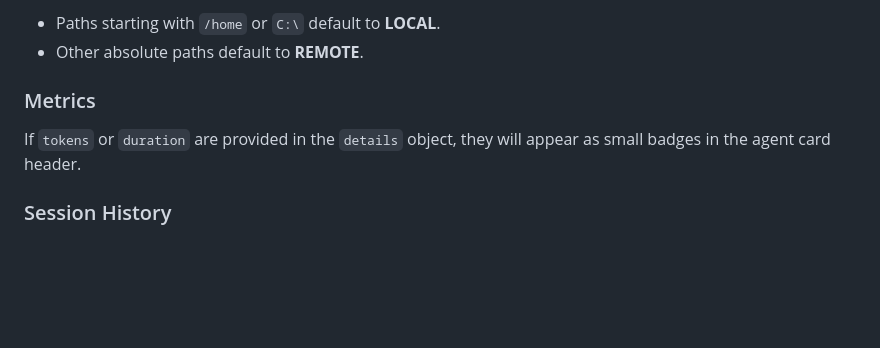
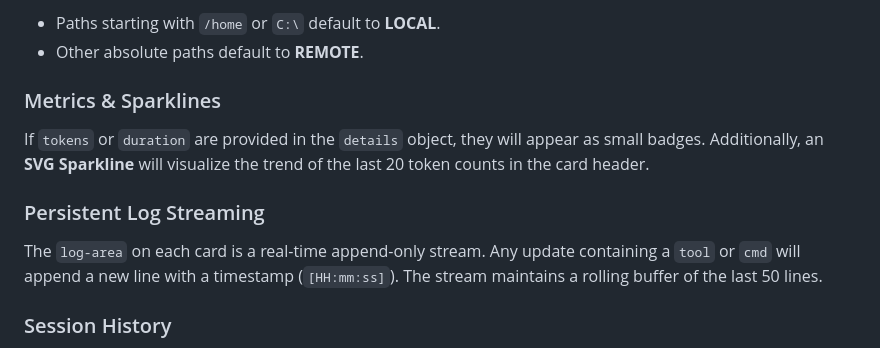
Before and after one commit to ipapadop/vauxhall, a Markdown page: AGENTS.md, the part around the change. GitHub-like rendering; blank space fills up the shorter version.

```diff
--- a/AGENTS.md
+++ b/AGENTS.md
@@ -76,8 +76,11 @@ Vauxhall displays a badge (LOCAL, REMOTE) based on the `env` field. If omitted,
 - Paths starting with `/home` or `C:\` default to **LOCAL**.
 - Other absolute paths default to **REMOTE**.
 
-### Metrics
-If `tokens` or `duration` are provided in the `details` object, they will appear as small badges in the agent card header.
+### Metrics & Sparklines
+If `tokens` or `duration` are provided in the `details` object, they will appear as small badges. Additionally, an **SVG Sparkline** will visualize the trend of the last 20 token counts in the card header.
+
+### Persistent Log Streaming
+The `log-area` on each card is a real-time append-only stream. Any update containing a `tool` or `cmd` will append a new line with a timestamp (`[HH:mm:ss]`). The stream maintains a rolling buffer of the last 50 lines.
 
 ### Session History
 The dashboard automatically maintains a buffer of the last 20 operations per agent. Users can view this history by clicking the 🕒 icon on the card.
```
Also changed, not shown: README.md (+2 -0 lines).
